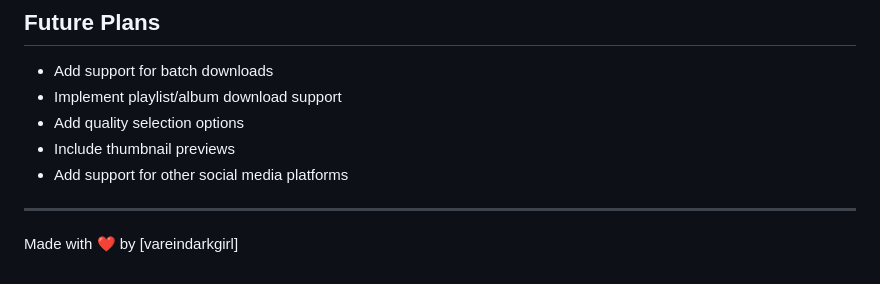
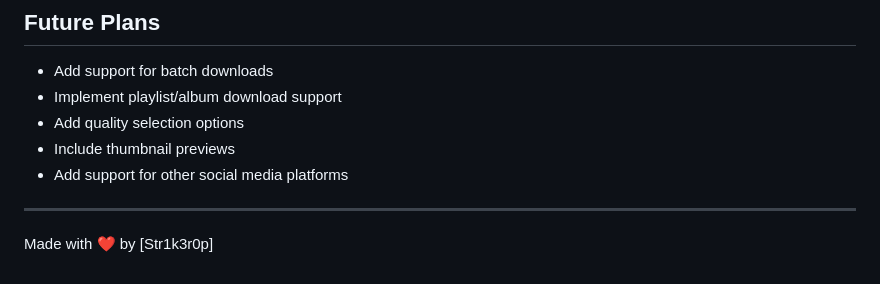
Before and after one commit to variendarkgirl/BulkDownloader, a Markdown page: Facebook/README.md, the part around the change. Drawn GitHub-style.

```diff
--- a/Facebook/README.md
+++ b/Facebook/README.md
@@ -117,4 +117,4 @@ If you encounter any issues or have questions, please:
 
 ---
 
-Made with ❤️ by [vareindarkgirl]
+Made with ❤️ by [Str1k3r0p]
```
